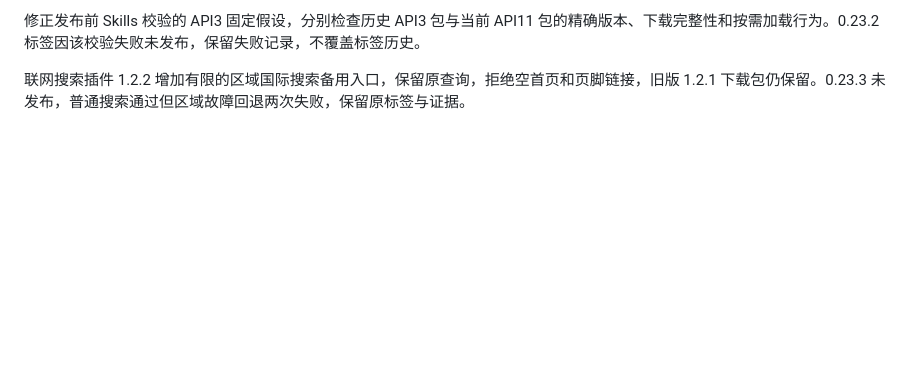
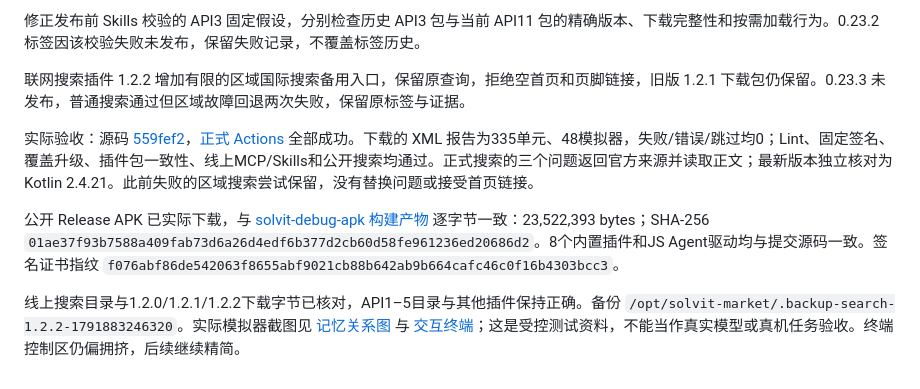
Before and after one commit to veryy/Solvit, a Markdown page: docs/release-0.23.4.md, the part around the change. Drawn GitHub-style; blank space fills up the shorter version.

```diff
--- a/docs/release-0.23.4.md
+++ b/docs/release-0.23.4.md
@@ -13,3 +13,10 @@ build49，保留固定签名与数据迁移。覆盖安装保留配置；卸载
 修正发布前 Skills 校验的 API3 固定假设，分别检查历史 API3 包与当前 API11 包的精确版本、下载完整性和按需加载行为。0.23.2 标签因该校验失败未发布，保留失败记录，不覆盖标签历史。
 
 联网搜索插件 1.2.2 增加有限的区域国际搜索备用入口，保留原查询，拒绝空首页和页脚链接，旧版 1.2.1 下载包仍保留。0.23.3 未发布，普通搜索通过但区域故障回退两次失败，保留原标签与证据。
+
+
+实际验收：源码 [559fef2](https://github.com/veryy/Solvit/commit/559fef2d143ddaef03fe22f1c4781d98c12eb657)，[正式 Actions](https://github.com/veryy/Solvit/actions/runs/38375255332) 全部成功。下载的 XML 报告为335单元、48模拟器，失败/错误/跳过均0；Lint、固定签名、覆盖升级、插件包一致性、线上MCP/Skills和公开搜索均通过。正式搜索的三个问题返回官方来源并读取正文；最新版本独立核对为 Kotlin 2.4.21。此前失败的区域搜索尝试保留，没有替换问题或接受首页链接。
+
+公开 Release APK 已实际下载，与 [solvit-debug-apk 构建产物](https://github.com/veryy/Solvit/actions/runs/38375255332/artifacts/11800732945) 逐字节一致：23,522,393 bytes；SHA-256 `01ae37f93b7588a409fab73d6a26d4edf6b377d2cb60d58fe961236ed20686d2`。8个内置插件和JS Agent驱动均与提交源码一致。签名证书指纹 `f076abf86de542063f8655abf9021cb88b642ab9b664cafc46c0f16b4303bcc3`。
+
+线上搜索目录与1.2.0/1.2.1/1.2.2下载字节已核对，API1–5目录与其他插件保持正确。备份 `/opt/solvit-market/.backup-search-1.2.2-1791883246320`。实际模拟器截图见 [记忆关系图](screenshots/0.23.4/memory-html-graph-home.png) 与 [交互终端](screenshots/0.23.4/workspace-interactive-html-pty.png)；这是受控测试资料，不能当作真实模型或真机任务验收。终端控制区仍偏拥挤，后续继续精简。
```
Also changed, not shown: README.md (+5 -5 lines), docs/search-release-diagnosis.md (+2 -0 lines), docs/screenshots/0.23.4/memory-html-graph-home.png (added), docs/screenshots/0.23.4/workspace-interactive-html-pty.png (added).
